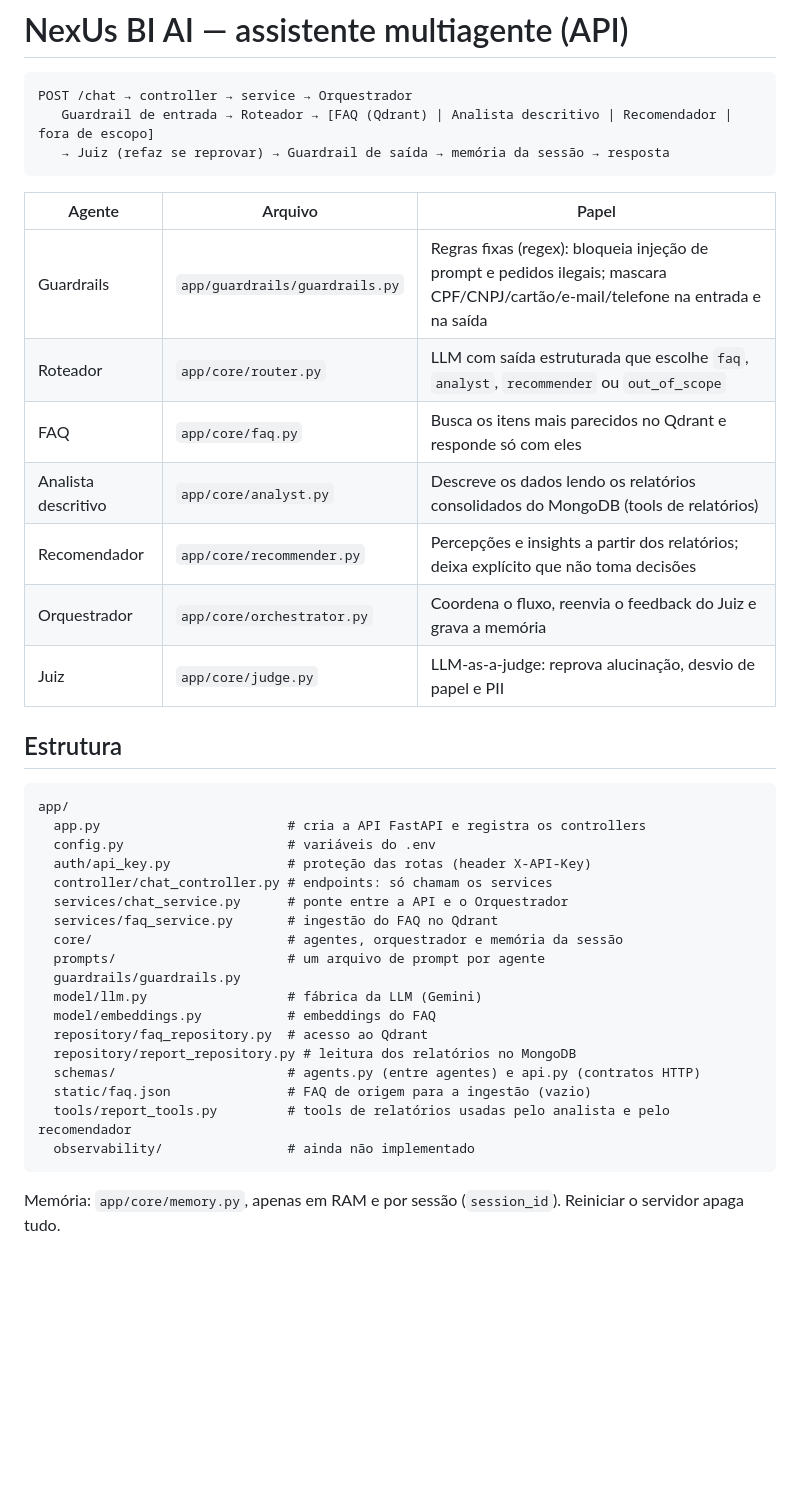
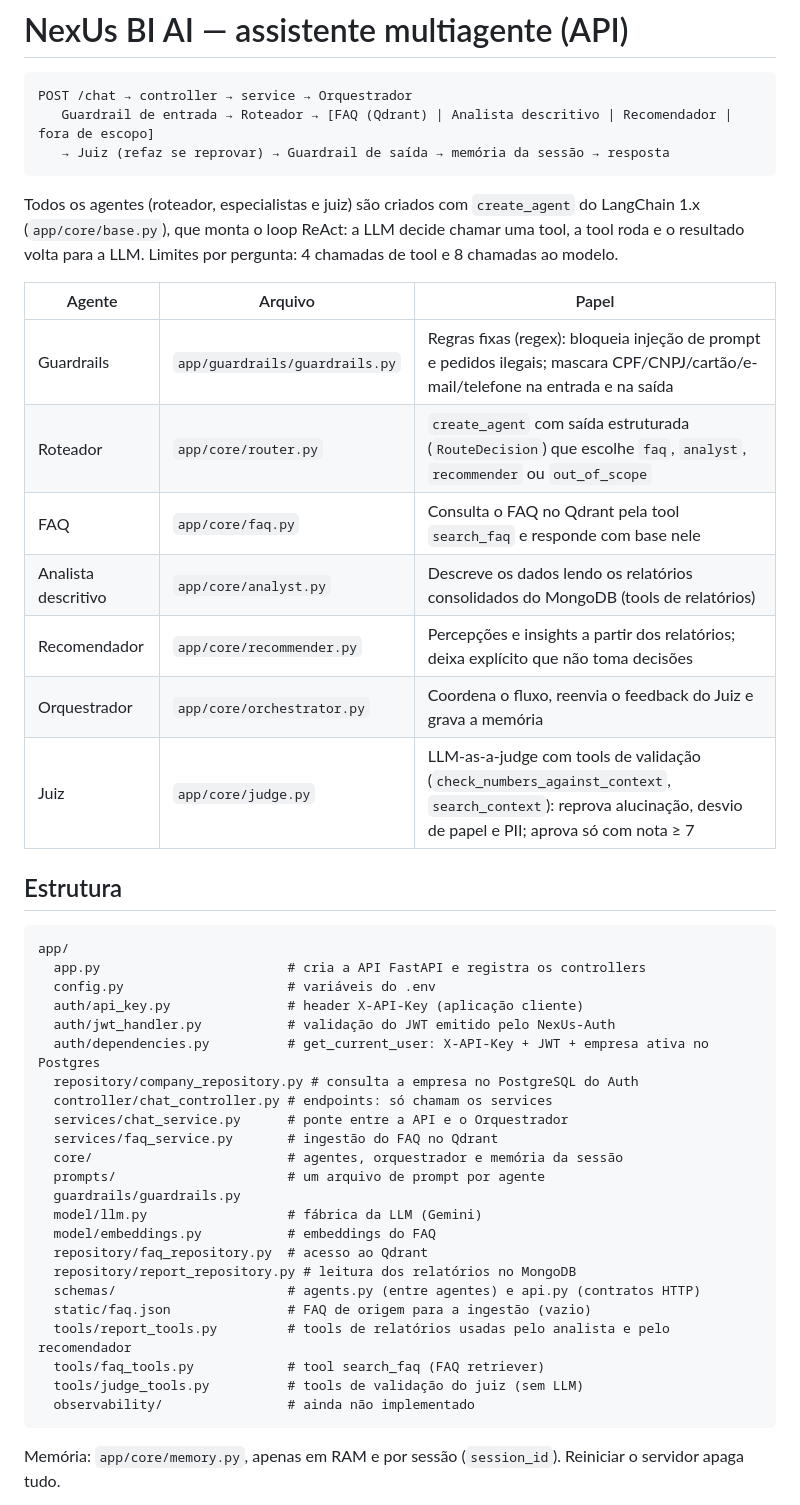
Before and after one commit to NexUs-ofc/NexUs-BI-AI, a Markdown page: README.md, the part around one of its changes. Drawn GitHub-style; blank space fills up the shorter version.

````diff
--- a/README.md
+++ b/README.md
@@ -6,15 +6,19 @@ POST /chat → controller → service → Orquestrador
    → Juiz (refaz se reprovar) → Guardrail de saída → memória da sessão → resposta
 ```
 
+Todos os agentes (roteador, especialistas e juiz) são criados com `create_agent` do LangChain 1.x
+(`app/core/base.py`), que monta o loop ReAct: a LLM decide chamar uma tool, a tool roda e o resultado volta
+para a LLM. Limites por pergunta: 4 chamadas de tool e 8 chamadas ao modelo.
+
 | Agente | Arquivo | Papel |
 |---|---|---|
 | Guardrails | `app/guardrails/guardrails.py` | Regras fixas (regex): bloqueia injeção de prompt e pedidos ilegais; mascara CPF/CNPJ/cartão/e-mail/telefone na entrada e na saída |
-| Roteador | `app/core/router.py` | LLM com saída estruturada que escolhe `faq`, `analyst`, `recommender` ou `out_of_scope` |
-| FAQ | `app/core/faq.py` | Busca os itens mais parecidos no Qdrant e responde só com eles |
+| Roteador | `app/core/router.py` | `create_agent` com saída estruturada (`RouteDecision`) que escolhe `faq`, `analyst`, `recommender` ou `out_of_scope` |
+| FAQ | `app/core/faq.py` | Consulta o FAQ no Qdrant pela tool `search_faq` e responde com base nele |
 | Analista descritivo | `app/core/analyst.py` | Descreve os dados lendo os relatórios consolidados do MongoDB (tools de relatórios) |
 | Recomendador | `app/core/recommender.py` | Percepções e insights a partir dos relatórios; deixa explícito que não toma decisões |
 | Orquestrador | `app/core/orchestrator.py` | Coordena o fluxo, reenvia o feedback do Juiz e grava a memória |
-| Juiz | `app/core/judge.py` | LLM-as-a-judge: reprova alucinação, desvio de papel e PII |
+| Juiz | `app/core/judge.py` | LLM-as-a-judge com tools de validação (`check_numbers_against_context`, `search_context`): reprova alucinação, desvio de papel e PII; aprova só com nota ≥ 7 |
 
 ## Estrutura
 
@@ -22,7 +26,10 @@ POST /chat → controller → service → Orquestrador
 app/
   app.py                        # cria a API FastAPI e registra os controllers
   config.py                     # variáveis do .env
-  auth/api_key.py               # proteção das rotas (header X-API-Key)
+  auth/api_key.py               # header X-API-Key (aplicação cliente)
+  auth/jwt_handler.py           # validação do JWT emitido pelo NexUs-Auth
+  auth/dependencies.py          # get_current_user: X-API-Key + JWT + empresa ativa no Postgres
+  repository/company_repository.py # consulta a empresa no PostgreSQL do Auth
   controller/chat_controller.py # endpoints: só chamam os services
   services/chat_service.py      # ponte entre a API e o Orquestrador
   services/faq_service.py       # ingestão do FAQ no Qdrant
@@ -36,6 +43,8 @@ app/
   schemas/                      # agents.py (entre agentes) e api.py (contratos HTTP)
   static/faq.json               # FAQ de origem para a ingestão (vazio)
   tools/report_tools.py         # tools de relatórios usadas pelo analista e pelo recomendador
+  tools/faq_tools.py            # tool search_faq (FAQ retriever)
+  tools/judge_tools.py          # tools de validação do juiz (sem LLM)
   observability/                # ainda não implementado
 ```
 
````
Also changed, not shown: other parts of README.md (+21 -7 lines).
